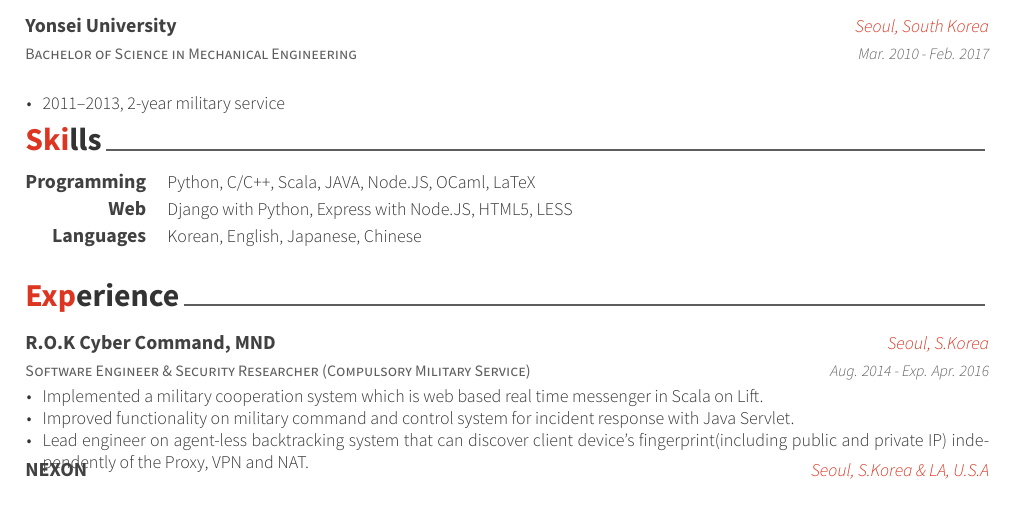
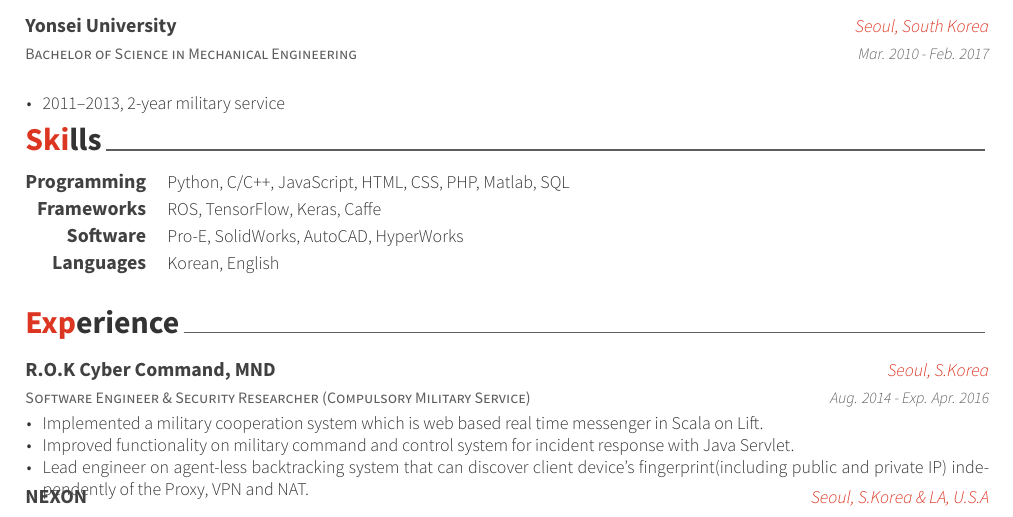
Before and after one commit to stnoah1/CV, a LaTeX CV (resume_cv.tex, which reads cv-sections/skills.tex): part of page 1 of 3 before the commit and part of page 1 of 2 after it, cut so that both start at the same text. Compiled offline with XeLaTeX.

Commit message:
add skills

```diff
--- a/cv-sections/skills.tex
+++ b/cv-sections/skills.tex
@@ -14,19 +14,25 @@
 
 \cvskill
 {Programming} % Category
-{Python, C/C++, Scala, JAVA, Node.JS, OCaml, LaTeX} % Skills
+{Python, C/C++, JavaScript, HTML, CSS, PHP, Matlab, SQL} % Skills
 
 %------------------------------------------------
 
 \cvskill
-{Web} % Category
-{Django with Python, Express with Node.JS, HTML5, LESS} % Skills
+{Frameworks} % Category
+{ROS, TensorFlow, Keras, Caffe} % Skills
+
+%------------------------------------------------
+
+\cvskill
+{Software} % Category
+{Pro-E, SolidWorks, AutoCAD, HyperWorks} % Skills
 
 %------------------------------------------------
 
 \cvskill
 {Languages} % Category
-{Korean, English, Japanese, Chinese} % Skills
+{Korean, English} % Skills
 
 %------------------------------------------------
 
```
Also changed, not shown: cv-sections/publication.tex (renamed from cv-sections/writing.tex, +1 -1 lines), resume_cv.pdf.
